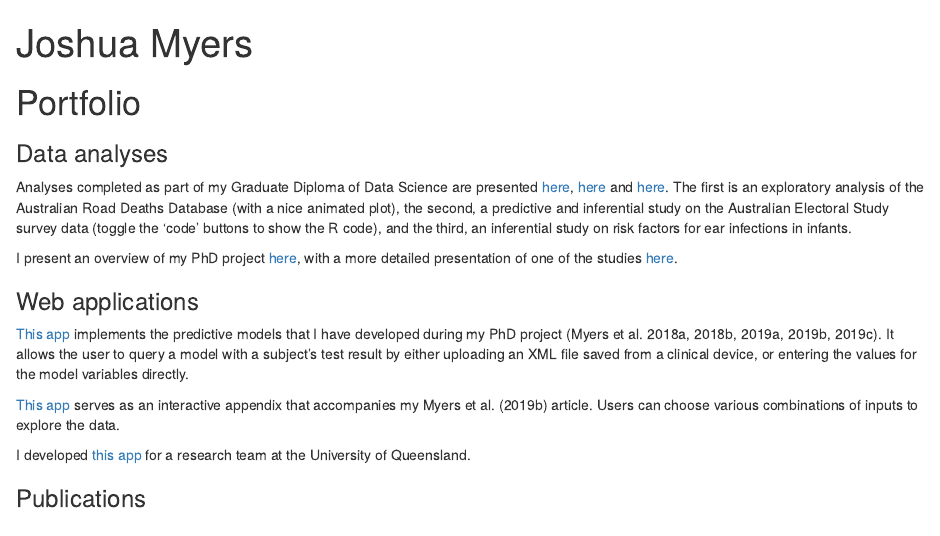
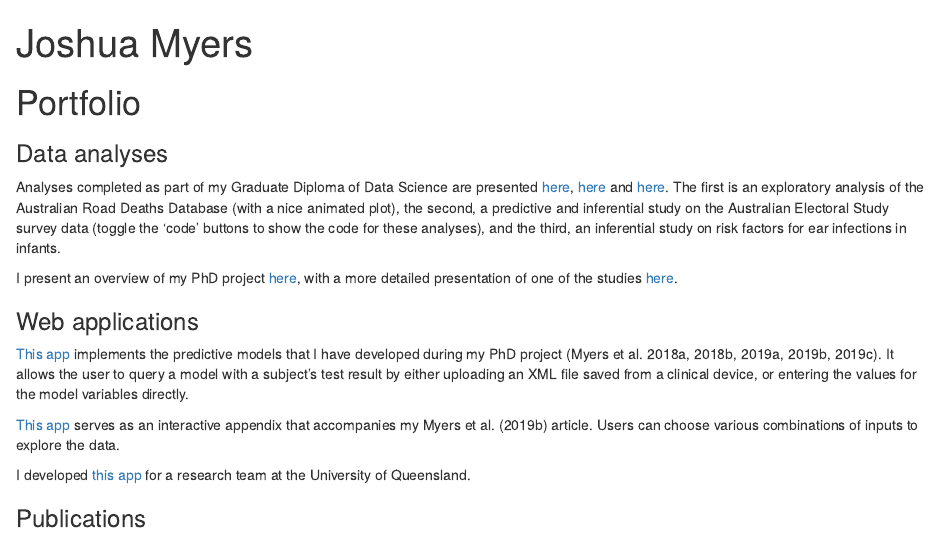
Before and after one commit to Josh-Myers/Josh-Myers.github.io, an R Markdown document (index.Rmd): the page in a window 1100 px wide, from its top. Rendered offline with R 4.5, knitr and Pandoc, with nearby package versions.

Commit message:
change wording

```diff
--- a/index.Rmd
+++ b/index.Rmd
@@ -10,7 +10,7 @@ urlcolor: blue
 # Portfolio
 
 ### Data analyses
-Analyses completed as part of my Graduate Diploma of Data Science are presented [here](https://josh-myers.github.io/road_deaths.html),  [here](https://josh-myers.github.io/electoral_survey.html) and [here](https://drive.google.com/open?id=1_FBbVg83ztpqIlEdkmIXUKJOqPDMOteP). The first is an exploratory analysis of the Australian Road Deaths Database (with a nice animated plot), the second, a predictive and inferential study on the Australian Electoral Study survey data (toggle the 'code' buttons to show the R code), and the third, an inferential study on risk factors for ear infections in infants.
+Analyses completed as part of my Graduate Diploma of Data Science are presented [here](https://josh-myers.github.io/road_deaths.html),  [here](https://josh-myers.github.io/electoral_survey.html) and [here](https://drive.google.com/open?id=1_FBbVg83ztpqIlEdkmIXUKJOqPDMOteP). The first is an exploratory analysis of the Australian Road Deaths Database (with a nice animated plot), the second, a predictive and inferential study on the Australian Electoral Study survey data (toggle the 'code' buttons to show the code for these analyses), and the third, an inferential study on risk factors for ear infections in infants.
 
 I present an overview of my PhD project [here](https://josh-myers.github.io/PhD_project.html), with a more detailed presentation of one of the studies [here](https://josh-myers.github.io/R_Ordinal_Analysis.html).
 
```
